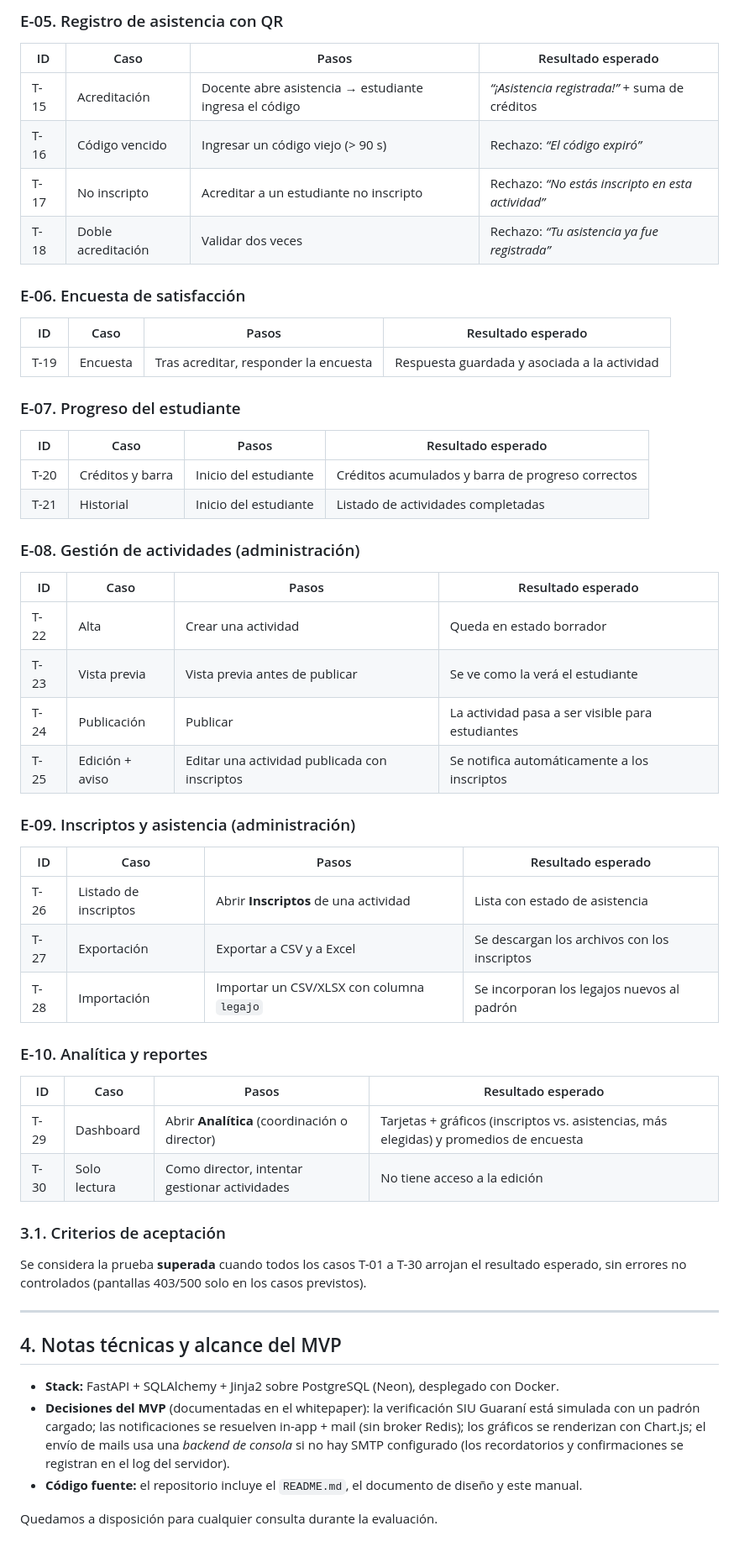
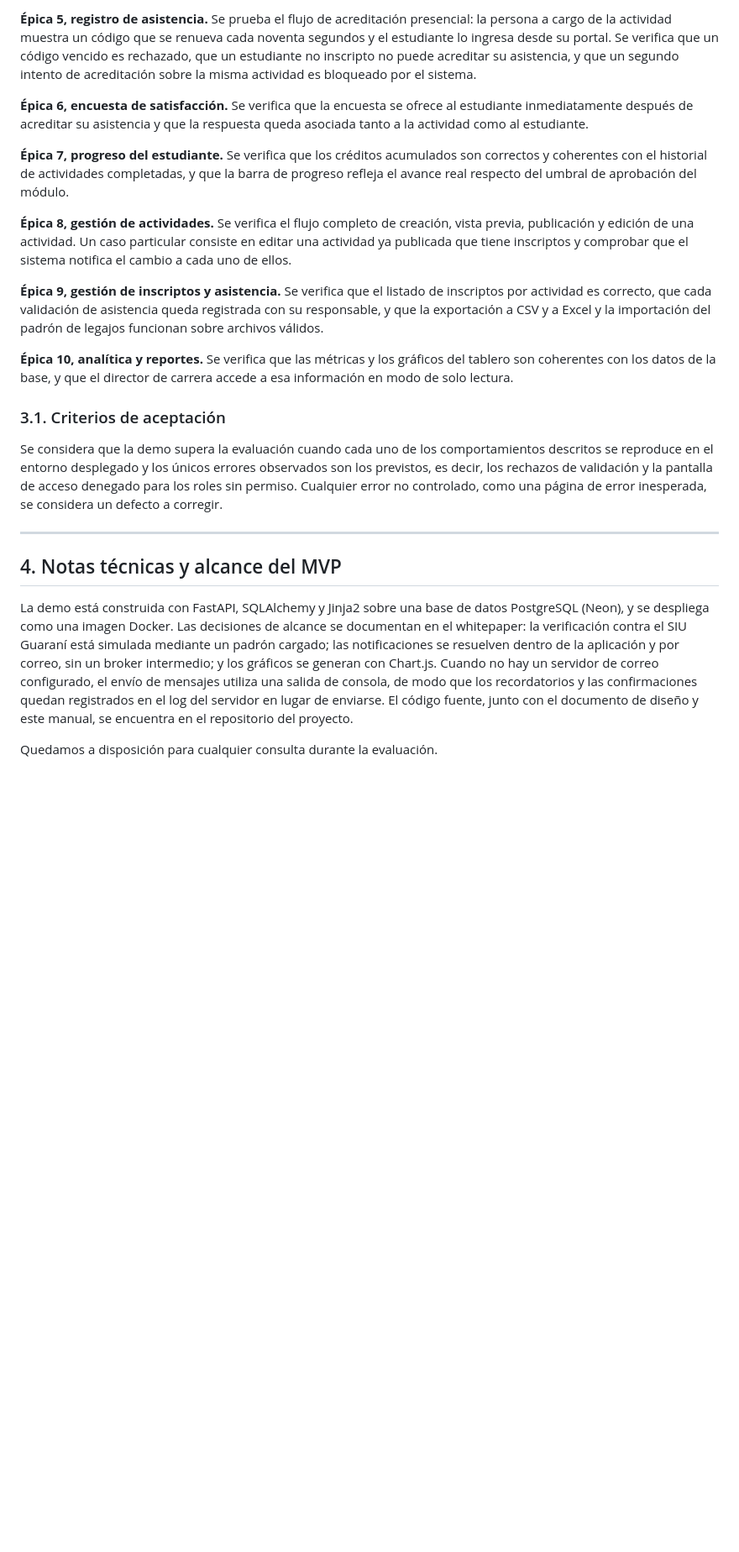
Before and after one commit to korentomas/habitar-cpu-mvp, a Markdown page: docs/Instrucciones_Demo_y_QC.md, the part around one of its changes. Shown at 84% size. GitHub-like rendering; blank space fills up the shorter version.

```diff
--- a/docs/Instrucciones_Demo_y_QC.md
+++ b/docs/Instrucciones_Demo_y_QC.md
@@ -135,57 +128,52 @@ y 8.7 del whitepaper). Cada caso indica **precondición → pasos → resultado
 
-### E-05. Registro de asistencia con QR
-| ID | Caso | Pasos | Resultado esperado |
-|---|---|---|---|
-| T-15 | Acreditación | Docente abre asistencia → estudiante ingresa el código | *“¡Asistencia registrada!”* + suma de créditos |
-| T-16 | Código vencido | Ingresar un código viejo (> 90 s) | Rechazo: *“El código expiró”* |
-| T-17 | No inscripto | Acreditar a un estudiante no inscripto | Rechazo: *“No estás inscripto en esta actividad”* |
-| T-18 | Doble acreditación | Validar dos veces | Rechazo: *“Tu asistencia ya fue registrada”* |
+**Épica 5, registro de asistencia.** Se prueba el flujo de acreditación presencial: la
+persona a cargo de la actividad muestra un código que se renueva cada noventa segundos y el
+estudiante lo ingresa desde su portal. Se verifica que un código vencido es rechazado, que
+un estudiante no inscripto no puede acreditar su asistencia, y que un segundo intento de
+acreditación sobre la misma actividad es bloqueado por el sistema.
 
-### E-06. Encuesta de satisfacción
-| ID | Caso | Pasos | Resultado esperado |
-|---|---|---|---|
-| T-19 | Encuesta | Tras acreditar, responder la encuesta | Respuesta guardada y asociada a la actividad |
+**Épica 6, encuesta de satisfacción.** Se verifica que la encuesta se ofrece al estudiante
+inmediatamente después de acreditar su asistencia y que la respuesta queda asociada tanto a
+la actividad como al estudiante.
 
-### E-07. Progreso del estudiante
-| ID | Caso | Pasos | Resultado esperado |
-|---|---|---|---|
-| T-20 | Créditos y barra | Inicio del estudiante | Créditos acumulados y barra de progreso correctos |
-| T-21 | Historial | Inicio del estudiante | Listado de actividades completadas |
+**Épica 7, progreso del estudiante.** Se verifica que los créditos acumulados son correctos
+y coherentes con el historial de actividades completadas, y que la barra de progreso refleja
+el avance real respecto del umbral de aprobación del módulo.
 
-### E-08. Gestión de actividades (administración)
-| ID | Caso | Pasos | Resultado esperado |
-|---|---|---|---|
-| T-22 | Alta | Crear una actividad | Queda en estado borrador |
-| T-23 | Vista previa | Vista previa antes de publicar | Se ve como la verá el estudiante |
-| T-24 | Publicación | Publicar | La actividad pasa a ser visible para estudiantes |
-| T-25 | Edición + aviso | Editar una actividad publicada con inscriptos | Se notifica automáticamente a los inscriptos |
+**Épica 8, gestión de actividades.** Se verifica el flujo completo de creación, vista previa,
+publicación y edición de una actividad. Un caso particular consiste en editar una actividad
+ya publicada que tiene inscriptos y comprobar que el sistema notifica el cambio a cada uno
+de ellos.
 
-### E-09. Inscriptos y asistencia (administración)
-| ID | Caso | Pasos | Resultado esperado |
-|---|---|---|---|
-| T-26 | Listado de inscriptos | Abrir **Inscriptos** de una actividad | Lista con estado de asistencia |
-| T-27 | Exportación | Exportar a CSV y a Excel | Se descargan los archivos con los inscriptos |
-| T-28 | Importación | Importar un CSV/XLSX con columna `legajo` | Se incorporan los legajos nuevos al padrón |
+**Épica 9, gestión de inscriptos y asistencia.** Se verifica que el listado de inscriptos por
+actividad es correcto, que cada validación de asistencia queda registrada con su
+responsable, y que la exportación a CSV y a Excel y la importación del padrón de legajos
+funcionan sobre archivos válidos.
 
-### E-10. Analítica y reportes
-| ID | Caso | Pasos | Resultado esperado |
-|---|---|---|---|
-| T-29 | Dashboard | Abrir **Analítica** (coordinación o director) | Tarjetas + gráficos (inscriptos vs. asistencias, más elegidas) y promedios de encuesta |
-| T-30 | Solo lectura | Como director, intentar gestionar actividades | No tiene acceso a la edición |
+**Épica 10, analítica y reportes.** Se verifica que las métricas y los gráficos del tablero
+son coherentes con los datos de la base, y que el director de carrera accede a esa
+información en modo de solo lectura.
 
 ### 3.1. Criterios de aceptación
-Se considera la prueba **superada** cuando todos los casos T-01 a T-30 arrojan el
-resultado esperado, sin errores no controlados (pantallas 403/500 solo en los casos previstos).
+
+Se considera que la demo supera la evaluación cuando cada uno de los comportamientos
+descritos se reproduce en el entorno desplegado y los únicos errores observados son los
+previstos, es decir, los rechazos de validación y la pantalla de acceso denegado para los
+roles sin permiso. Cualquier error no controlado, como una página de error inesperada, se
+considera un defecto a corregir.
 
 ---
 
 ## 4. Notas técnicas y alcance del MVP
 
-- **Stack:** FastAPI + SQLAlchemy + Jinja2 sobre PostgreSQL (Neon), desplegado con Docker.
-- **Decisiones del MVP** (documentadas en el whitepaper): la verificación SIU Guaraní está
-  simulada con un padrón cargado; las notificaciones se resuelven in-app + mail (sin broker
-  Redis); los gráficos se renderizan con Chart.js; el envío de mails usa una *backend de consola*
-  si no hay SMTP configurado (los recordatorios y confirmaciones se registran en el log del servidor).
-- **Código fuente:** el repositorio incluye el `README.md`, el documento de diseño y este manual.
+La demo está construida con FastAPI, SQLAlchemy y Jinja2 sobre una base de datos PostgreSQL
+(Neon), y se despliega como una imagen Docker. Las decisiones de alcance se documentan en el
+whitepaper: la verificación contra el SIU Guaraní está simulada mediante un padrón cargado;
+las notificaciones se resuelven dentro de la aplicación y por correo, sin un broker
+intermedio; y los gráficos se generan con Chart.js. Cuando no hay un servidor de correo
+configurado, el envío de mensajes utiliza una salida de consola, de modo que los
+recordatorios y las confirmaciones quedan registrados en el log del servidor en lugar de
+enviarse. El código fuente, junto con el documento de diseño y este manual, se encuentra en
+el repositorio del proyecto.
 
 Quedamos a disposición para cualquier consulta durante la evaluación.
```
Also changed, not shown: other parts of docs/Instrucciones_Demo_y_QC.md (+92 -99 lines).
